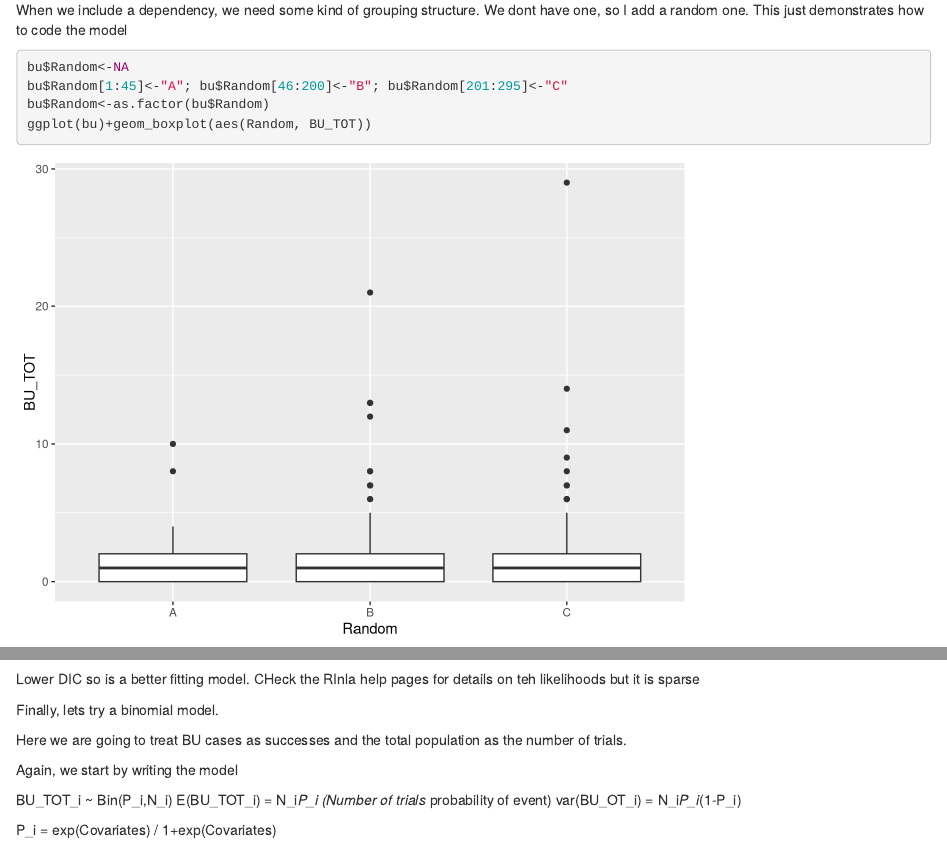
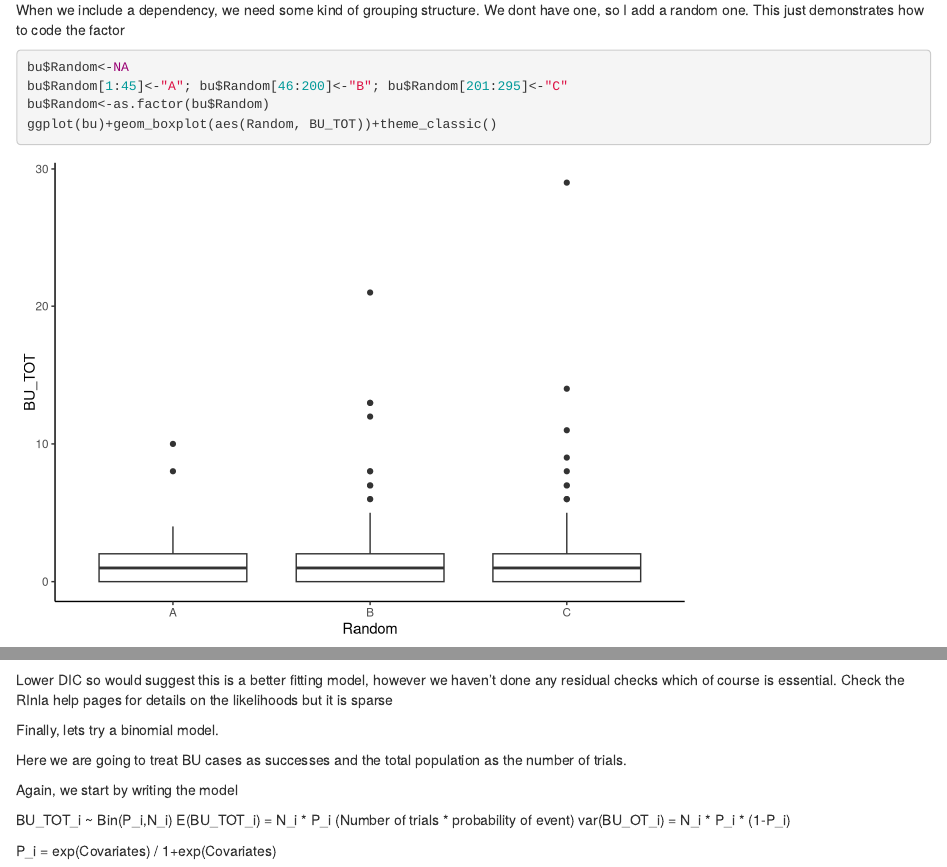
Before and after one commit to LKUA/EEID, an R Markdown document (poisson mixed effect model.Rmd): the page in a window 1100 px wide, from 670 px down, and a second part further down, joined at a grey line. Rendered offline with R 4.5, knitr and Pandoc, with nearby package versions; some code elsewhere in the file could not run offline.

Commit message:
final changes

````diff
--- a/poisson mixed effect model.Rmd
+++ b/poisson mixed effect model.Rmd
@@ -15,13 +15,13 @@ bu<-read_csv("template_BU.csv")
 
 ```
 
-When we include a dependency, we need some kind of grouping structure. We dont have one, so I add a random one. This just demonstrates how to code the model
+When we include a dependency, we need some kind of grouping structure. We dont have one, so I add a random one. This just demonstrates how to code the factor
 
 ```{r}
 bu$Random<-NA
 bu$Random[1:45]<-"A"; bu$Random[46:200]<-"B"; bu$Random[201:295]<-"C"
 bu$Random<-as.factor(bu$Random)
-ggplot(bu)+geom_boxplot(aes(Random, BU_TOT))
+ggplot(bu)+geom_boxplot(aes(Random, BU_TOT))+theme_classic()
 ```
 
 In our scenario maybe Random is actually a grouping factor of who did the sampling or which lab anaysed the sample, therefore we may suspect that there is dependency.
@@ -112,7 +112,7 @@ k.pm #overdispersion parameter -not a problem, maybe a bit low
 ```
 
 
-Lower DIC so is a better fitting model. CHeck the RInla help pages for details on teh likelihoods but it is sparse
+Lower DIC so would suggest this is a better fitting model, however we haven't done any residual checks which of course is essential. Check the RInla help pages for details on the likelihoods but it is sparse
 
 Finally, lets try a binomial model.
 
````
Also changed, not shown: poisson mixed effect model.nb.html, poisson mixed effect model.Rmd (8 more changed lines).
